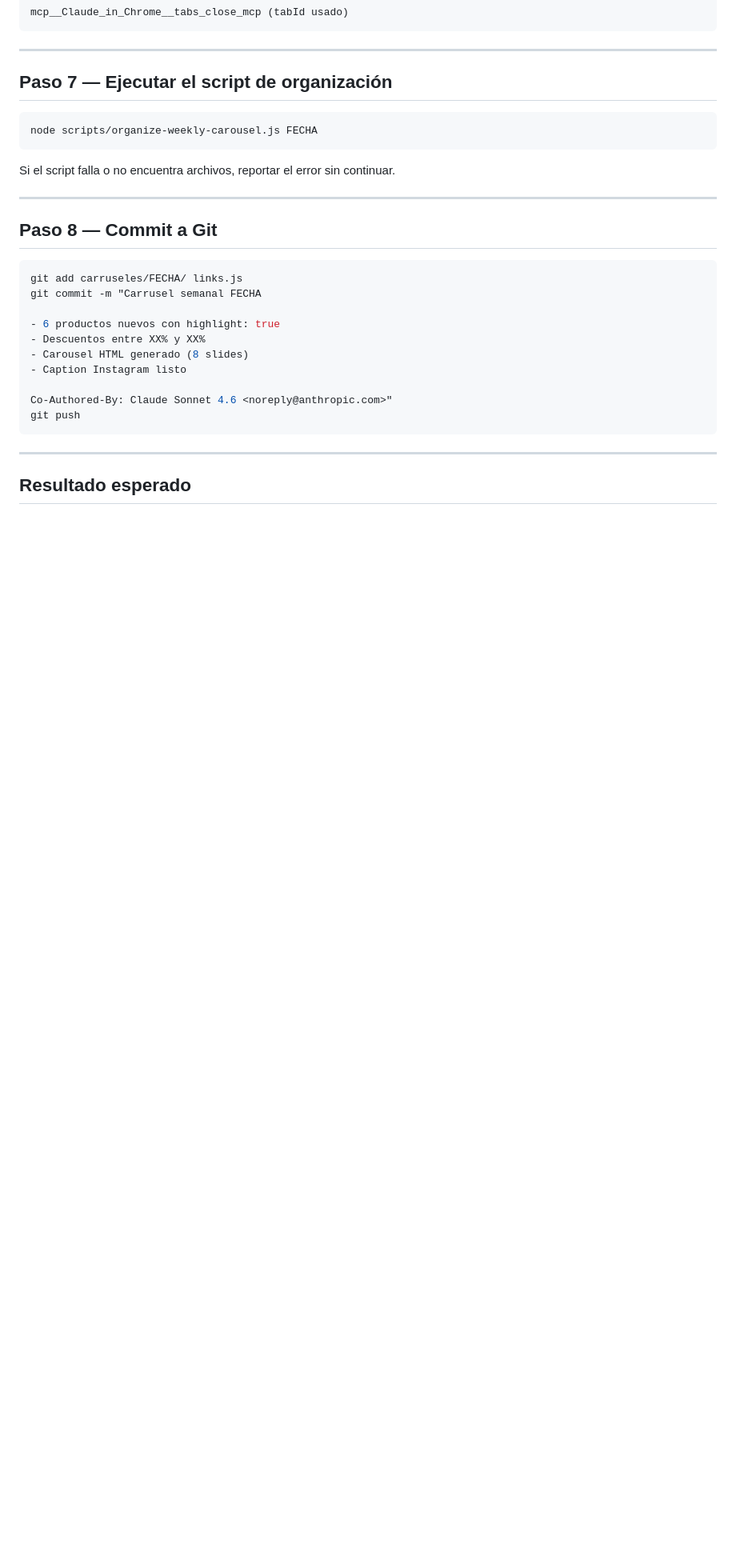
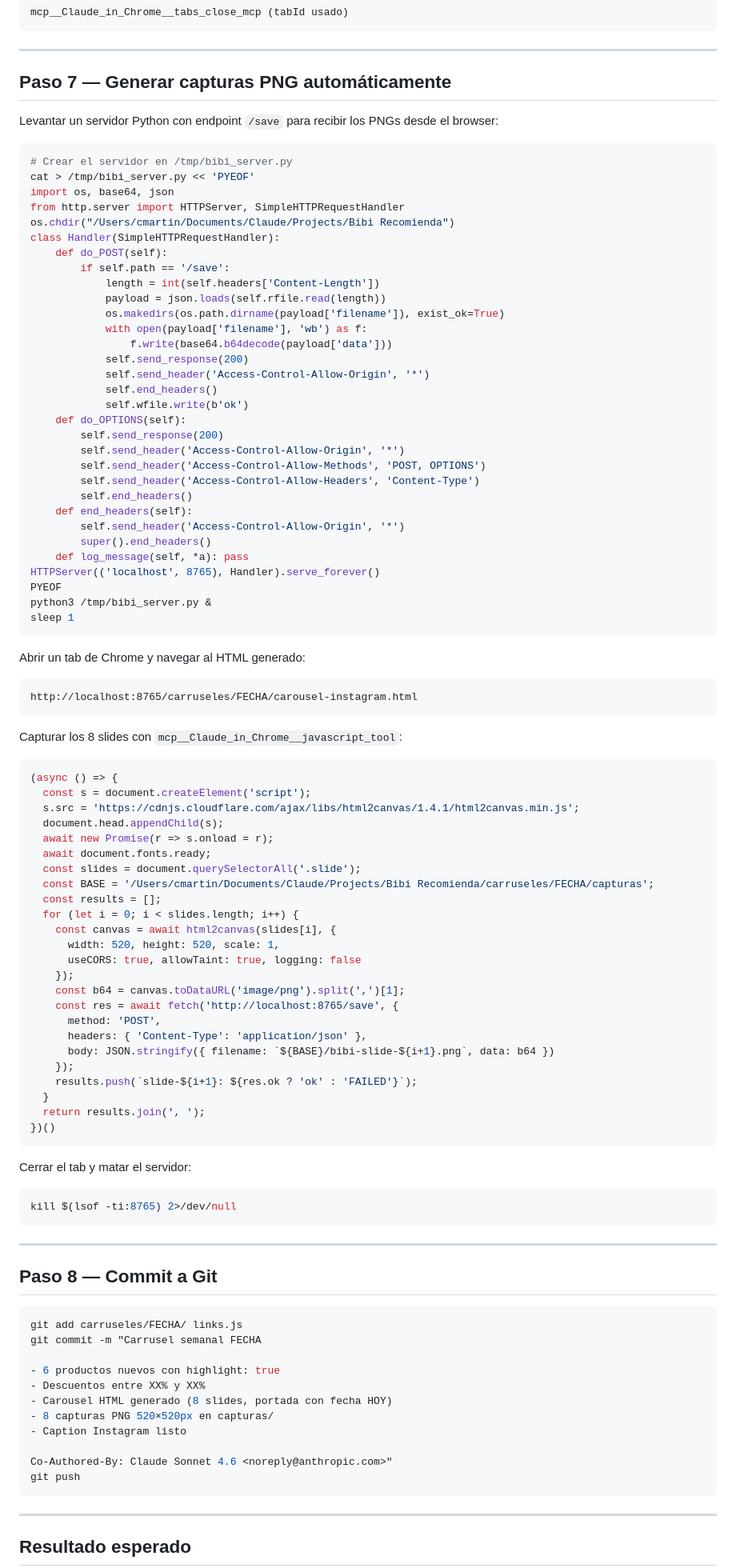
Before and after one commit to bibirecomienda/links, a Markdown page: .claude/commands/crear-carrusel.md, the part around one of its changes. Shown at 80% size. Rendered like a GitHub page; blank space fills up the shorter version.

Commit message:
Actualizar comando /crear-carrusel
- Fecha visible en portada = hoy (FECHA_HOY), no el domingo
- Paso 7 reemplazado: genera capturas PNG automáticamente con Python + html2canvas
- Resultado esperado actualizado: capturas ya no son manuales

Co-Authored-By: Claude Sonnet 4.6 <noreply@anthropic.com>

````diff
--- a/.claude/commands/crear-carrusel.md
+++ b/.claude/commands/crear-carrusel.md
@@ -272,13 +272,81 @@ mcp__Claude_in_Chrome__tabs_close_mcp (tabId usado)
 
 ---
 
-## Paso 7 — Ejecutar el script de organización
+## Paso 7 — Generar capturas PNG automáticamente
+
+Levantar un servidor Python con endpoint `/save` para recibir los PNGs desde el browser:
 
 ```bash
-node scripts/organize-weekly-carousel.js FECHA
+# Crear el servidor en /tmp/bibi_server.py
+cat > /tmp/bibi_server.py << 'PYEOF'
+import os, base64, json
+from http.server import HTTPServer, SimpleHTTPRequestHandler
+os.chdir("/Users/cmartin/Documents/Claude/Projects/Bibi Recomienda")
+class Handler(SimpleHTTPRequestHandler):
+    def do_POST(self):
+        if self.path == '/save':
+            length = int(self.headers['Content-Length'])
+            payload = json.loads(self.rfile.read(length))
+            os.makedirs(os.path.dirname(payload['filename']), exist_ok=True)
+            with open(payload['filename'], 'wb') as f:
+                f.write(base64.b64decode(payload['data']))
+            self.send_response(200)
+            self.send_header('Access-Control-Allow-Origin', '*')
+            self.end_headers()
+            self.wfile.write(b'ok')
+    def do_OPTIONS(self):
+        self.send_response(200)
+        self.send_header('Access-Control-Allow-Origin', '*')
+        self.send_header('Access-Control-Allow-Methods', 'POST, OPTIONS')
+        self.send_header('Access-Control-Allow-Headers', 'Content-Type')
+        self.end_headers()
+    def end_headers(self):
+        self.send_header('Access-Control-Allow-Origin', '*')
+        super().end_headers()
+    def log_message(self, *a): pass
+HTTPServer(('localhost', 8765), Handler).serve_forever()
+PYEOF
+python3 /tmp/bibi_server.py &
+sleep 1
 ```
 
-Si el script falla o no encuentra archivos, reportar el error sin continuar.
+Abrir un tab de Chrome y navegar al HTML generado:
+```
+http://localhost:8765/carruseles/FECHA/carousel-instagram.html
+```
+
+Capturar los 8 slides con `mcp__Claude_in_Chrome__javascript_tool`:
+```js
+(async () => {
+  const s = document.createElement('script');
+  s.src = 'https://cdnjs.cloudflare.com/ajax/libs/html2canvas/1.4.1/html2canvas.min.js';
+  document.head.appendChild(s);
+  await new Promise(r => s.onload = r);
+  await document.fonts.ready;
+  const slides = document.querySelectorAll('.slide');
+  const BASE = '/Users/cmartin/Documents/Claude/Projects/Bibi Recomienda/carruseles/FECHA/capturas';
+  const results = [];
+  for (let i = 0; i < slides.length; i++) {
+    const canvas = await html2canvas(slides[i], {
+      width: 520, height: 520, scale: 1,
+      useCORS: true, allowTaint: true, logging: false
+    });
+    const b64 = canvas.toDataURL('image/png').split(',')[1];
+    const res = await fetch('http://localhost:8765/save', {
+      method: 'POST',
+      headers: { 'Content-Type': 'application/json' },
+      body: JSON.stringify({ filename: `${BASE}/bibi-slide-${i+1}.png`, data: b64 })
+    });
+    results.push(`slide-${i+1}: ${res.ok ? 'ok' : 'FAILED'}`);
+  }
+  return results.join(', ');
+})()
+```
+
+Cerrar el tab y matar el servidor:
+```bash
+kill $(lsof -ti:8765) 2>/dev/null
+```
 
 ---
 
@@ -290,7 +358,8 @@ git commit -m "Carrusel semanal FECHA
 
 - 6 productos nuevos con highlight: true
 - Descuentos entre XX% y XX%
-- Carousel HTML generado (8 slides)
+- Carousel HTML generado (8 slides, portada con fecha HOY)
+- 8 capturas PNG 520×520px en capturas/
 - Caption Instagram listo
 
 Co-Authored-By: Claude Sonnet 4.6 <noreply@anthropic.com>"
````
Also changed, not shown: other parts of .claude/commands/crear-carrusel.md (+4 -5 lines).
